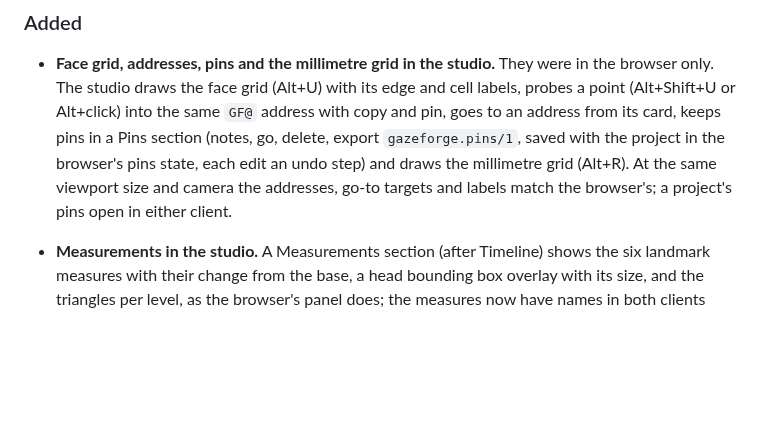
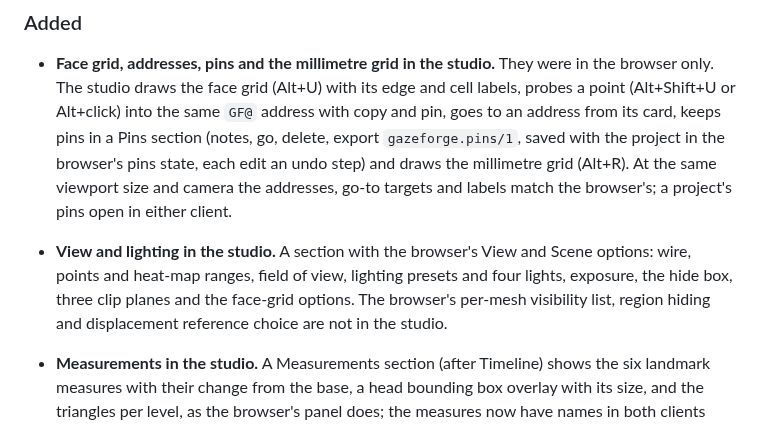
Before and after one commit to cankarakuzulu/GazeForge, a Markdown page: CHANGELOG.md, the part around the change. Drawn GitHub-style; blank space fills up the shorter version.

Commit message:
[dev] Changelog: the studio View and lighting section
Assisted-by: Sol

```diff
--- a/CHANGELOG.md
+++ b/CHANGELOG.md
@@ -14,6 +14,9 @@ open, with its last measurement, rather than left out.
   `gazeforge.pins/1`, saved with the project in the browser's pins state, each edit an undo step) and draws the
   millimetre grid (Alt+R). At the same viewport size and camera the addresses, go-to targets and labels match the
   browser's; a project's pins open in either client.
+- **View and lighting in the studio.** A section with the browser's View and Scene options: wire, points and heat-map
+  ranges, field of view, lighting presets and four lights, exposure, the hide box, three clip planes and the face-grid
+  options. The browser's per-mesh visibility list, region hiding and displacement reference choice are not in the studio.
 - **Measurements in the studio.** A Measurements section (after Timeline) shows the six landmark measures with their
   change from the base, a head bounding box overlay with its size, and the triangles per level, as the browser's panel
   does; the measures now have names in both clients (they showed ids such as `nose_width`). Script op `measure`.
```
